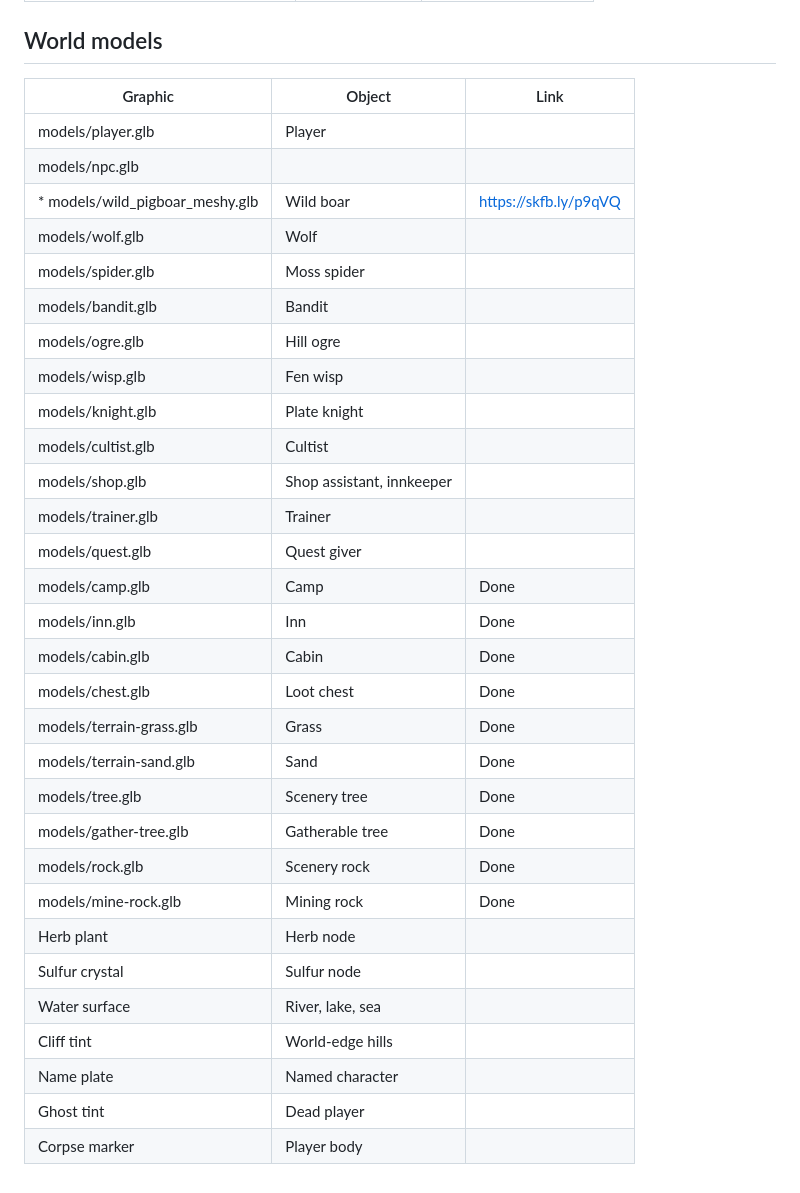
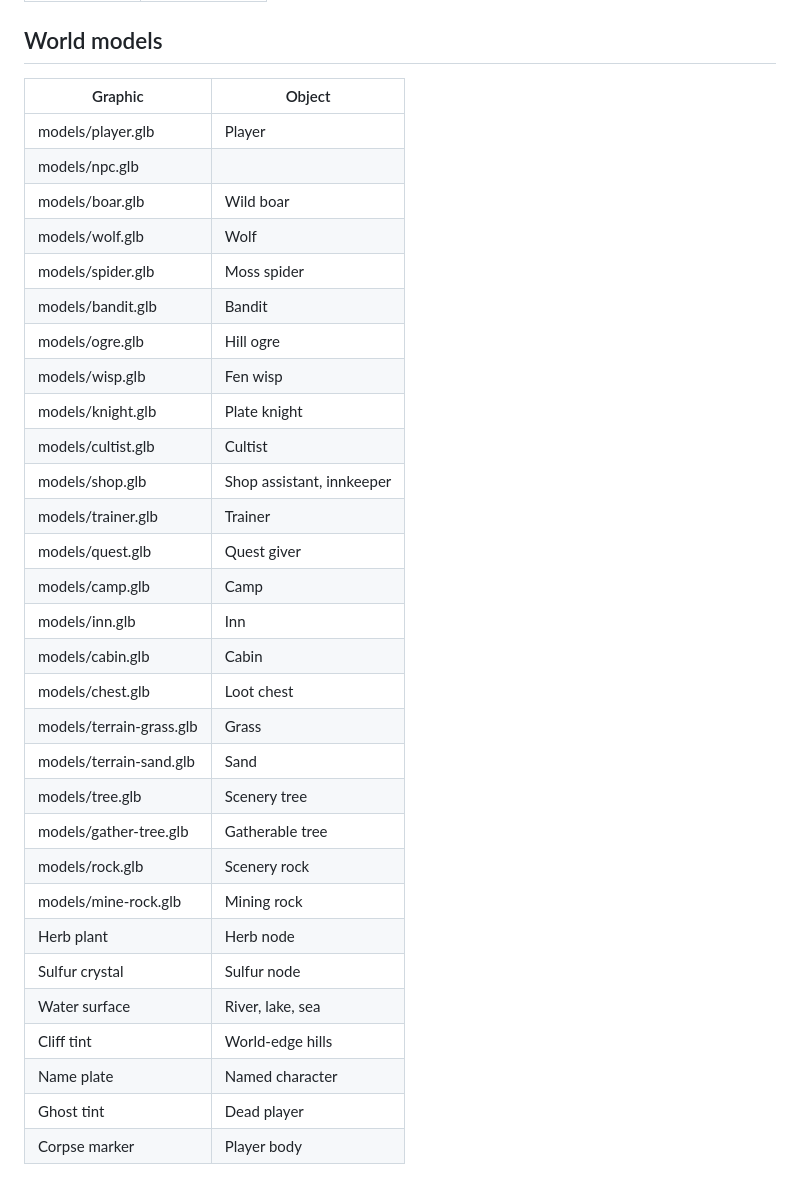
Before and after one commit to ribbox/open-world-multiplayer, a Markdown page: GRAPHICS.md, the part around one of its changes. Rendered like a GitHub page.

```diff
--- a/GRAPHICS.md
+++ b/GRAPHICS.md
@@ -72,35 +75,35 @@ These are drawn on the character while that tool is in use. They are not separat
 
 ## World models
 
-| Graphic | Object | Link |
-| --- | --- | --- |
-| models/player.glb | Player | |
-| models/npc.glb | | |
-| * models/wild_pigboar_meshy.glb | Wild boar | https://skfb.ly/p9qVQ |
-| models/wolf.glb | Wolf | |
-| models/spider.glb | Moss spider | |
-| models/bandit.glb | Bandit | |
-| models/ogre.glb | Hill ogre | |
-| models/wisp.glb | Fen wisp | |
-| models/knight.glb | Plate knight | |
-| models/cultist.glb | Cultist | |
-| models/shop.glb | Shop assistant, innkeeper | |
-| models/trainer.glb | Trainer | |
-| models/quest.glb | Quest giver | |
-| models/camp.glb | Camp | Done|
-| models/inn.glb | Inn | Done |
-| models/cabin.glb | Cabin | Done |
-| models/chest.glb | Loot chest | Done |
-| models/terrain-grass.glb | Grass | Done |
-| models/terrain-sand.glb | Sand | Done |
-| models/tree.glb | Scenery tree | Done |
-| models/gather-tree.glb | Gatherable tree | Done |
-| models/rock.glb | Scenery rock | Done |
-| models/mine-rock.glb | Mining rock | Done|
-| Herb plant | Herb node | |
-| Sulfur crystal | Sulfur node | |
-| Water surface | River, lake, sea | |
-| Cliff tint | World-edge hills | |
-| Name plate | Named character | |
-| Ghost tint | Dead player | |
-| Corpse marker | Player body | |
+| Graphic | Object |
+| --- | --- |
+| models/player.glb | Player |
+| models/npc.glb | |
+| models/boar.glb | Wild boar |
+| models/wolf.glb | Wolf |
+| models/spider.glb | Moss spider |
+| models/bandit.glb | Bandit |
+| models/ogre.glb | Hill ogre |
+| models/wisp.glb | Fen wisp |
+| models/knight.glb | Plate knight |
+| models/cultist.glb | Cultist |
+| models/shop.glb | Shop assistant, innkeeper |
+| models/trainer.glb | Trainer |
+| models/quest.glb | Quest giver |
+| models/camp.glb | Camp |
+| models/inn.glb | Inn |
+| models/cabin.glb | Cabin |
+| models/chest.glb | Loot chest |
+| models/terrain-grass.glb | Grass |
+| models/terrain-sand.glb | Sand |
+| models/tree.glb | Scenery tree |
+| models/gather-tree.glb | Gatherable tree |
+| models/rock.glb | Scenery rock |
+| models/mine-rock.glb | Mining rock |
+| Herb plant | Herb node |
+| Sulfur crystal | Sulfur node |
+| Water surface | River, lake, sea |
+| Cliff tint | World-edge hills |
+| Name plate | Named character |
+| Ghost tint | Dead player |
+| Corpse marker | Player body |
```
Also changed, not shown: other parts of GRAPHICS.md (+37 -34 lines), README.md (+2 -0 lines), icons/fantasy-icons.png (added), 1 other file.
